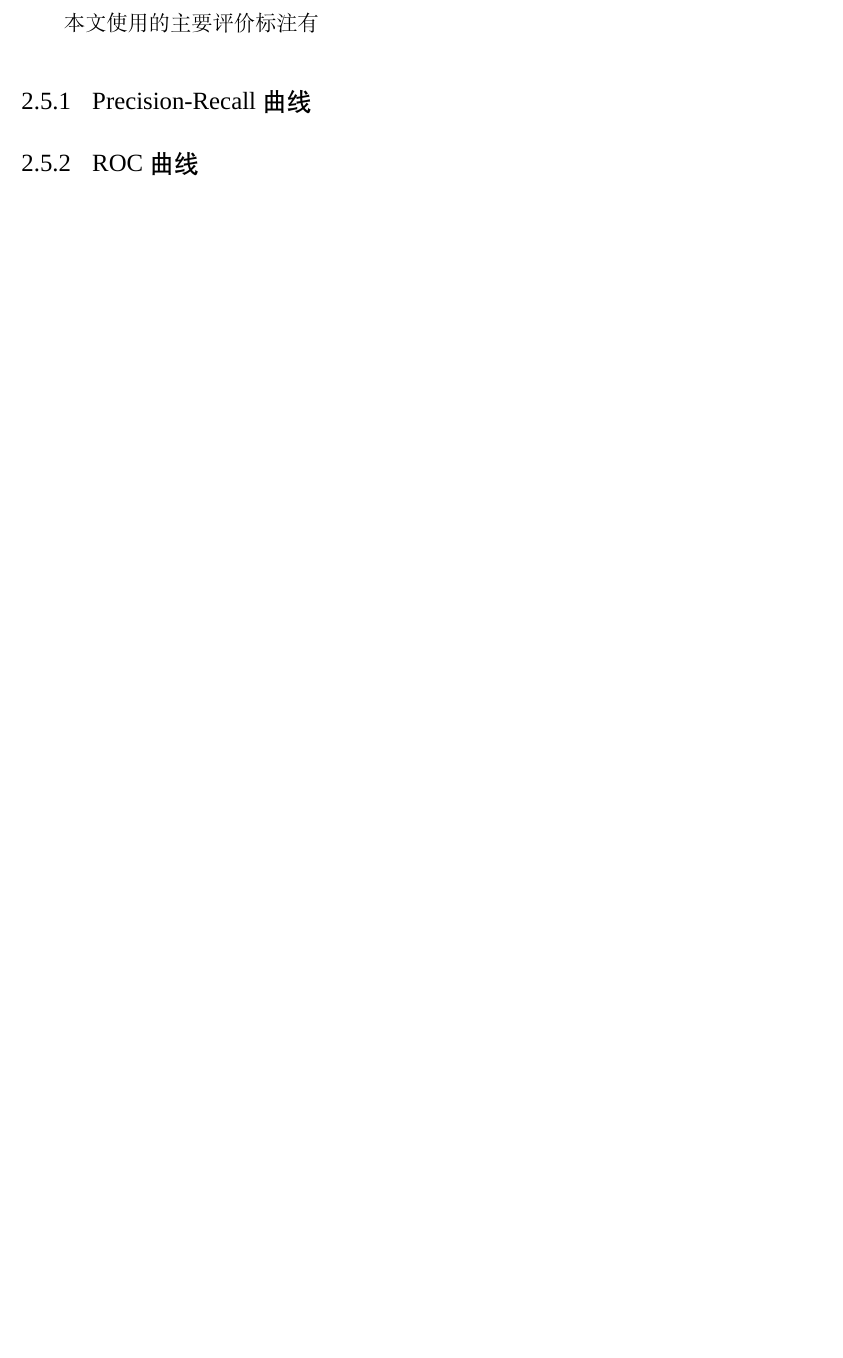
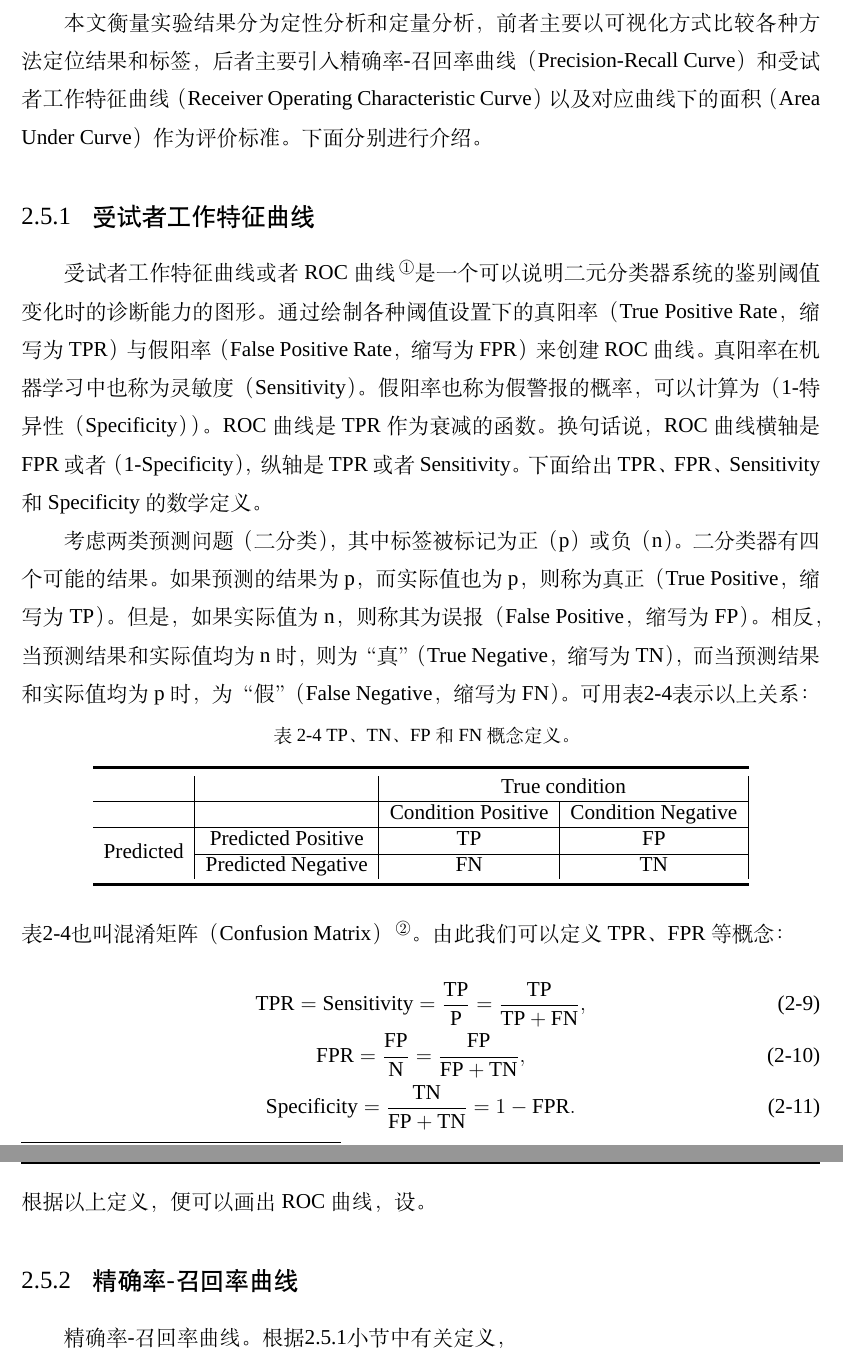
Before and after one commit to zhangrong1722/sysu_graduation_paper, a LaTeX thesis (LaTeX/MacOs系统/main.tex, which reads LaTeX/MacOs系统/docs/Chapter_02.tex): part of page 35 of 45 before the commit and two parts of pages 35 and 36 of 46 after it, the two joined at a grey line, cut at the place of the change, the shorter picture padded with empty space. Compiled offline with XeLaTeX; a missing font is replaced by an installed copy or a similar font.

Commit message:
Sat Feb 15 18:50:45 CST 2020

```diff
--- a/LaTeX/MacOs系统/docs/Chapter_02.tex
+++ b/LaTeX/MacOs系统/docs/Chapter_02.tex
@@ -288,7 +288,32 @@ x^{*}=\underset{x}{\operatorname{argmin}}\left(C \cdot \mathcal{L}\left(A(x), A\
 \end{equation*}
 其中，$\mathcal{L}$是计算输入特定层前后的特征图$A(x_0)$和$A(x)$的损失函数，$\lambda(x)$是正则项，$C$是调节损失函数和正则项的超参数。为了让重建图像更像自然图像，$\lambda(x)$可取$2$2-范数、全变差范数（Total Variation Norm）~\cite{rudin1992nonlinear}等。其中，全变差范数可让重建图像更为平滑，较低的锐度。与激活最大化方法~\cite{simonyan2013deep}相同的是，网络逆转方法也是通过重建输入图像来查看网络层对那些像素或者图像模式更为敏感，但是网络逆转方法可应用到网络任意层，而不限于网络第一层，因而泛化性更强。
 \section{评价标准}
-本文使用的主要评价标注有
-\subsection{Precision-Recall曲线}
-\subsection{ROC曲线}
+本文衡量实验结果分为定性分析和定量分析，前者主要以可视化方式比较各种方法定位结果和标签，后者主要引入精确率-召回率曲线（Precision-Recall Curve）和受试者工作特征曲线（Receiver Operating Characteristic Curve）以及对应曲线下的面积（Area Under Curve）作为评价标准。下面分别进行介绍。
+\subsection{受试者工作特征曲线}\label{subsec:roc_curve}
+受试者工作特征曲线或者ROC曲线\footnote{https://en.wikipedia.org/wiki/Receiver\_operating\_characteristic}是一个可以说明二元分类器系统的鉴别阈值变化时的诊断能力的图形。通过绘制各种阈值设置下的真阳率（True Positive Rate，缩写为TPR）与假阳率（False Positive Rate，缩写为FPR）来创建ROC曲线。真阳率在机器学习中也称为灵敏度（Sensitivity）。假阳率也称为假警报的概率，可以计算为（1-特异性（Specificity））。ROC曲线是TPR作为衰减的函数。换句话说，ROC曲线横轴是FPR或者（1-Specificity），纵轴是TPR或者Sensitivity。下面给出TPR、FPR、Sensitivity和Specificity的数学定义。
+
+考虑两类预测问题（二分类），其中标签被标记为正（p）或负（n）。二分类器有四个可能的结果。如果预测的结果为p，而实际值也为p，则称为真正（True Positive，缩写为TP）。但是，如果实际值为n，则称其为误报（False Positive，缩写为FP）。相反，当预测结果和实际值均为n时，则为“真”（True Negative，缩写为TN），而当预测结果和实际值均为p时，为“假”（False Negative，缩写为FN）。可用表\ref{tab:confusion_mateix}表示以上关系：
+\begin{table}[h]
+	\centering
+	\caption{TP、TN、FP和FN概念定义。}
+	\label{tab:confusion_mateix}
+	\begin{tabular}{c|c|c|c|}
+		\toprule[2pt]
+		&                    & \multicolumn{2}{c|}{True condition}     \\ \hline
+		&                    & Condition Positive & Condition Negative \\ \hline
+		\multirow{2}{*}{Predicted} & Predicted Positive & TP  & FP \\ \cline{2-4}
+		& Predicted Negative & FN & TN  \\
+		\bottomrule[2pt]
+	\end{tabular}
+\end{table}
+
+\noindent 表\ref{tab:confusion_mateix}也叫混淆矩阵（Confusion Matrix）\footnote{https://en.wikipedia.org/wiki/Confusion\_matrix}。由此我们可以定义TPR、FPR等概念：
+\begin{gather}
+	\mathrm{TPR}=\mathrm{Sensitivity}=\frac{\mathrm{TP}}{\mathrm{P}}=\frac{\mathrm{TP}}{\mathrm{TP}+\mathrm{FN}},\\
+	\mathrm{FPR}=\frac{\mathrm{FP}}{\mathrm{N}}=\frac{\mathrm{FP}}{\mathrm{FP}+\mathrm{TN}},\\
+	\mathrm{Specificity}=\frac{\mathrm{TN}}{\mathrm{FP}+\mathrm{TN}}=1-\mathrm{FPR}.
+\end{gather}
+根据以上定义，便可以画出ROC曲线，设。
+\subsection{精确率-召回率曲线}
+精确率-召回率曲线。根据\ref{subsec:roc_curve}小节中有关定义，
 %\section{本章小结}
--- a/LaTeX/MacOs系统/main.tex
+++ b/LaTeX/MacOs系统/main.tex
@@ -1,5 +1,5 @@
 \documentclass{classes/sysuthesis}
-
+\usepackage{multirow}
 \input{docs/Information}     % 论文相关信息
 \input{docs/Abstract}     % 摘要内容
 
```
Also changed, not shown: LaTeX/MacOs系统/docs/Acronym.tex (+6 -1 lines).
